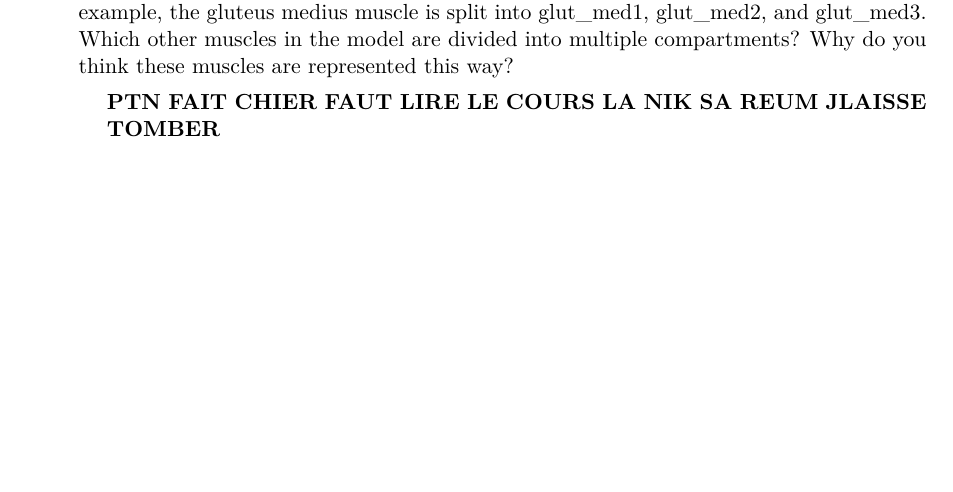
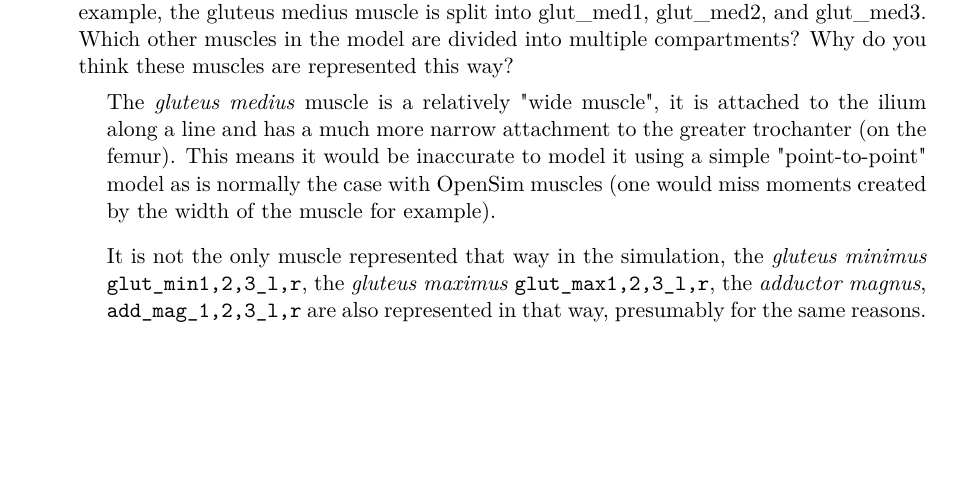
Before and after one commit to RenardDesNeiges/AnMod_2, a LaTeX document (report/report.tex): part of page 1 of 3, cut so that both start at the same text, the shorter picture padded with empty space. Compiled offline with pdfLaTeX.

Commit message:
questions 1 to 7

```diff
--- a/report/report.tex
+++ b/report/report.tex
@@ -76,7 +76,9 @@
     \end{adjustwidth}
     \item Some muscles in the model are represented by multiple muscle-tendon actuators. For example, the gluteus medius muscle is split into glut\_med1, glut\_med2, and glut\_med3. Which other muscles in the model are divided into multiple compartments? Why do you think these muscles are represented this way?
     \begin{adjustwidth}{0.5cm}{}
-        \textbf{PTN FAIT CHIER FAUT LIRE LE COURS LA NIK SA REUM JLAISSE TOMBER}
+        The \textit{gluteus medius} muscle is a relatively "wide muscle", it is attached to the ilium along a line and has a much more narrow attachment to the greater trochanter (on the femur). This means it would be inaccurate to model it using a simple "point-to-point" model as is normally the case with OpenSim muscles (one would miss moments created by the width of the muscle for example).
+        \BlankLine
+        It is not the only muscle represented that way in the simulation, the \textit{gluteus minimus} \texttt{glut\_min1,2,3\_l,r}, the \textit{gluteus maximus} \texttt{glut\_max1,2,3\_l,r}, the \textit{adductor magnus}, \texttt{add\_mag\_1,2,3\_l,r} are also represented in that way, presumably for the same reasons.
     \end{adjustwidth}
 \end{enumerate}
 
```
Also changed, not shown: report/report.pdf, report/report.tex (6 more changed lines).
